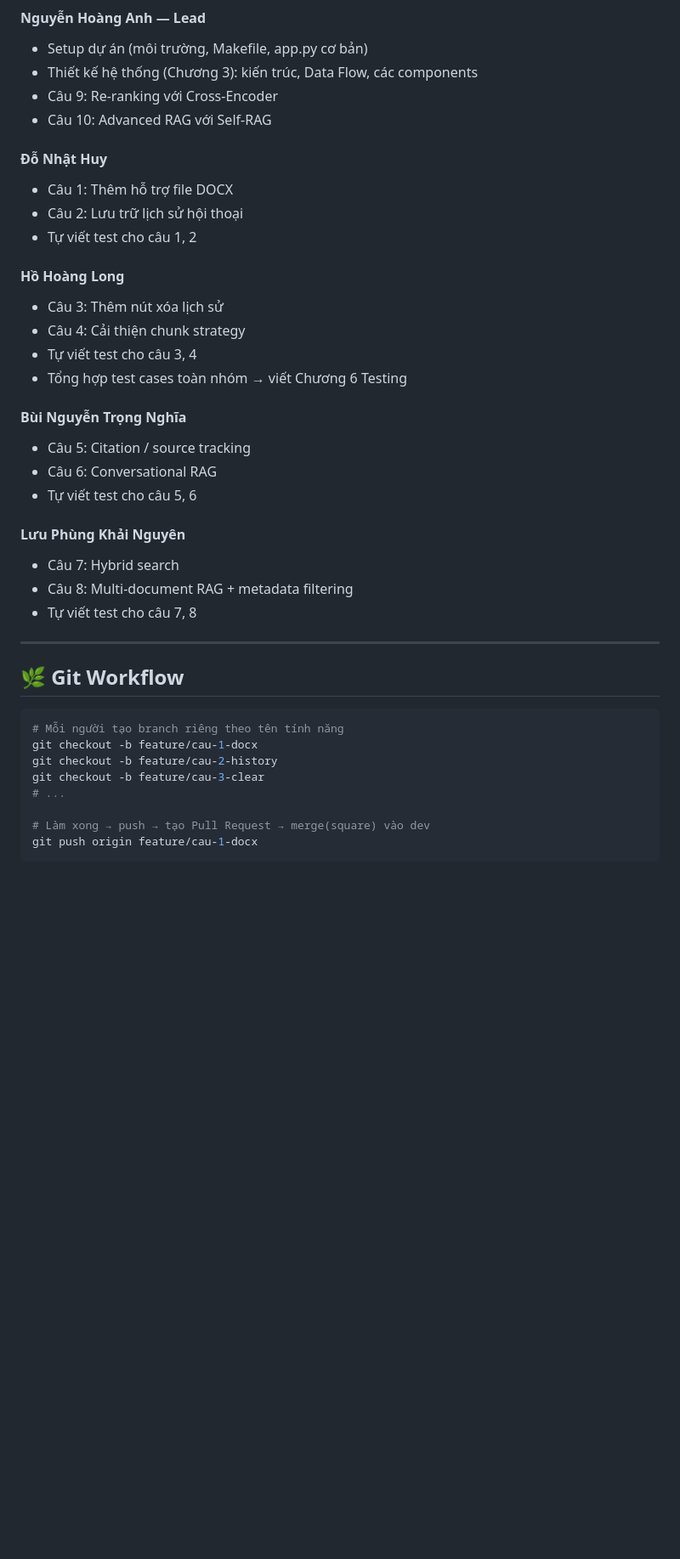
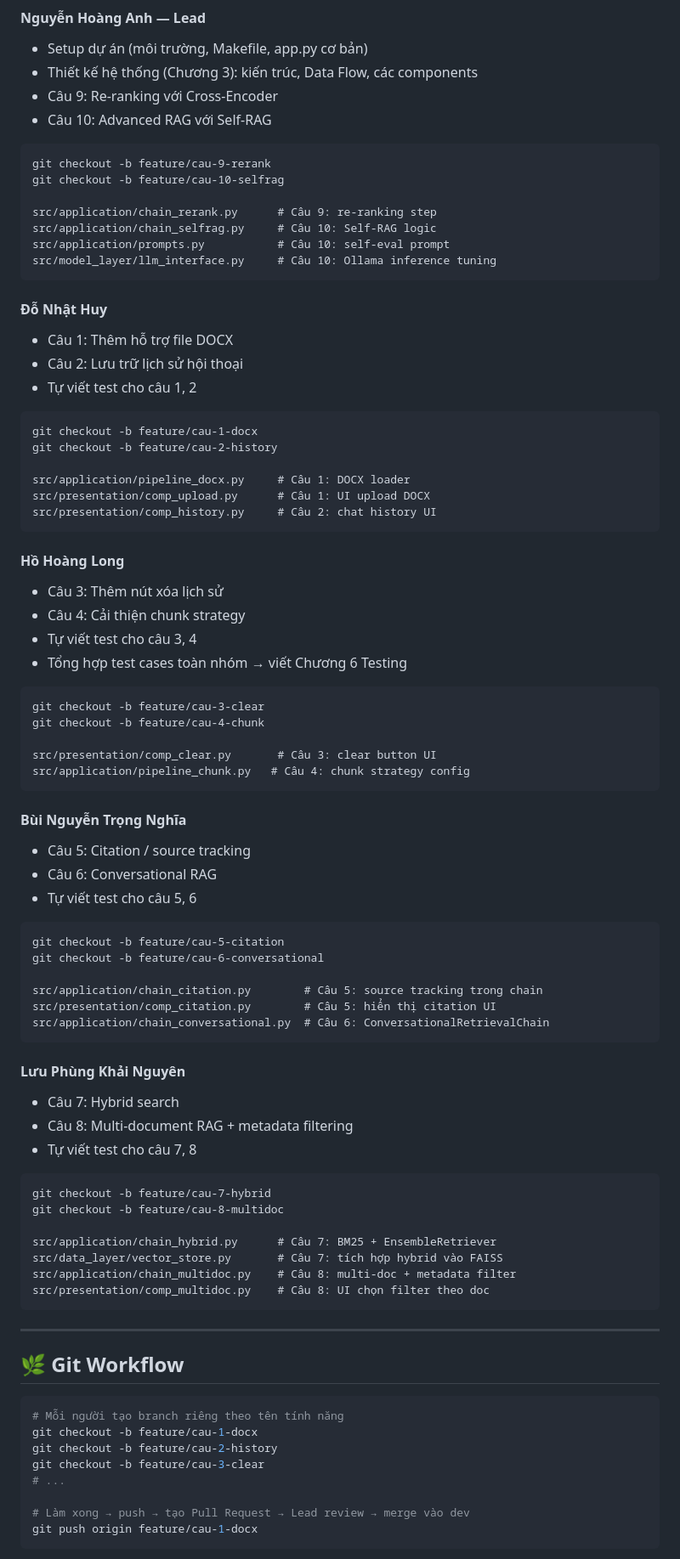
Before and after one commit to nha261105/generative-AI, a Markdown page: README.md, the part around one of its changes. Shown at 85% size. GitHub-like rendering; blank space fills up the shorter version.

````diff
--- a/README.md
+++ b/README.md
@@ -29,10 +29,29 @@
 - Câu 9: Re-ranking với Cross-Encoder
 - Câu 10: Advanced RAG với Self-RAG
 
+```text
+git checkout -b feature/cau-9-rerank
+git checkout -b feature/cau-10-selfrag
+
+src/application/chain_rerank.py      # Câu 9: re-ranking step
+src/application/chain_selfrag.py     # Câu 10: Self-RAG logic
+src/application/prompts.py           # Câu 10: self-eval prompt
+src/model_layer/llm_interface.py     # Câu 10: Ollama inference tuning
+```
+
 #### Đỗ Nhật Huy
 - Câu 1: Thêm hỗ trợ file DOCX
 - Câu 2: Lưu trữ lịch sử hội thoại
 - Tự viết test cho câu 1, 2
+
+```text
+git checkout -b feature/cau-1-docx
+git checkout -b feature/cau-2-history
+
+src/application/pipeline_docx.py     # Câu 1: DOCX loader
+src/presentation/comp_upload.py      # Câu 1: UI upload DOCX
+src/presentation/comp_history.py     # Câu 2: chat history UI
+```
 
 #### Hồ Hoàng Long
 - Câu 3: Thêm nút xóa lịch sử
@@ -40,15 +59,42 @@
 - Tự viết test cho câu 3, 4
 - Tổng hợp test cases toàn nhóm → viết Chương 6 Testing
 
+```text
+git checkout -b feature/cau-3-clear
+git checkout -b feature/cau-4-chunk
+
+src/presentation/comp_clear.py       # Câu 3: clear button UI
+src/application/pipeline_chunk.py   # Câu 4: chunk strategy config
+```
+
 #### Bùi Nguyễn Trọng Nghĩa
 - Câu 5: Citation / source tracking
 - Câu 6: Conversational RAG
 - Tự viết test cho câu 5, 6
 
+```text
+git checkout -b feature/cau-5-citation
+git checkout -b feature/cau-6-conversational
+
+src/application/chain_citation.py        # Câu 5: source tracking trong chain
+src/presentation/comp_citation.py        # Câu 5: hiển thị citation UI
+src/application/chain_conversational.py  # Câu 6: ConversationalRetrievalChain
+```
+
 #### Lưu Phùng Khải Nguyên
 - Câu 7: Hybrid search
 - Câu 8: Multi-document RAG + metadata filtering
 - Tự viết test cho câu 7, 8
+
+```text
+git checkout -b feature/cau-7-hybrid
+git checkout -b feature/cau-8-multidoc
+
+src/application/chain_hybrid.py      # Câu 7: BM25 + EnsembleRetriever
+src/data_layer/vector_store.py       # Câu 7: tích hợp hybrid vào FAISS
+src/application/chain_multidoc.py    # Câu 8: multi-doc + metadata filter
+src/presentation/comp_multidoc.py    # Câu 8: UI chọn filter theo doc
+```
 
 ---
 
@@ -61,7 +107,7 @@ git checkout -b feature/cau-2-history
 git checkout -b feature/cau-3-clear
 # ...
 
-# Làm xong → push → tạo Pull Request → merge(square) vào dev
+# Làm xong → push → tạo Pull Request → Lead review → merge vào dev
 git push origin feature/cau-1-docx
 ```
 
````
Also changed, not shown: other parts of README.md (+45 -27 lines).
